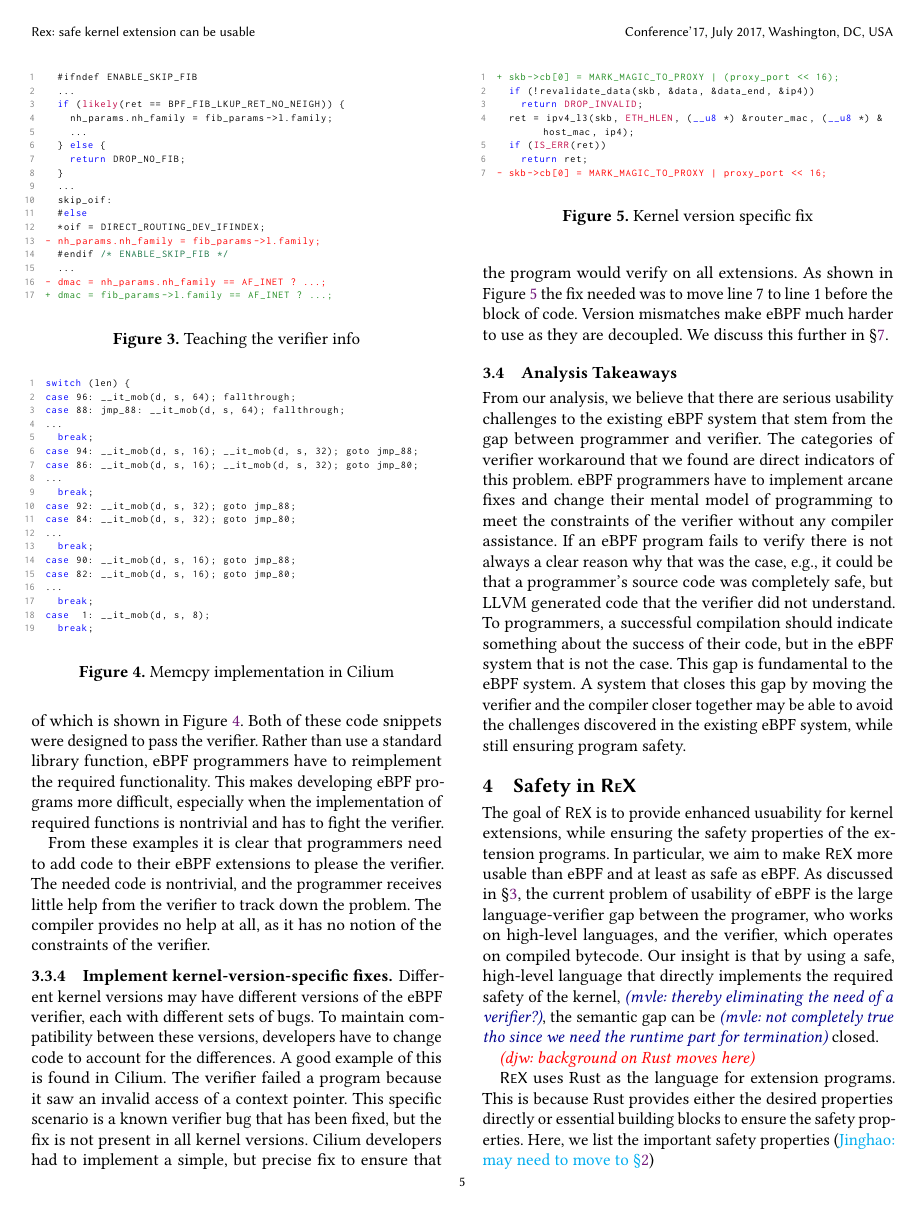
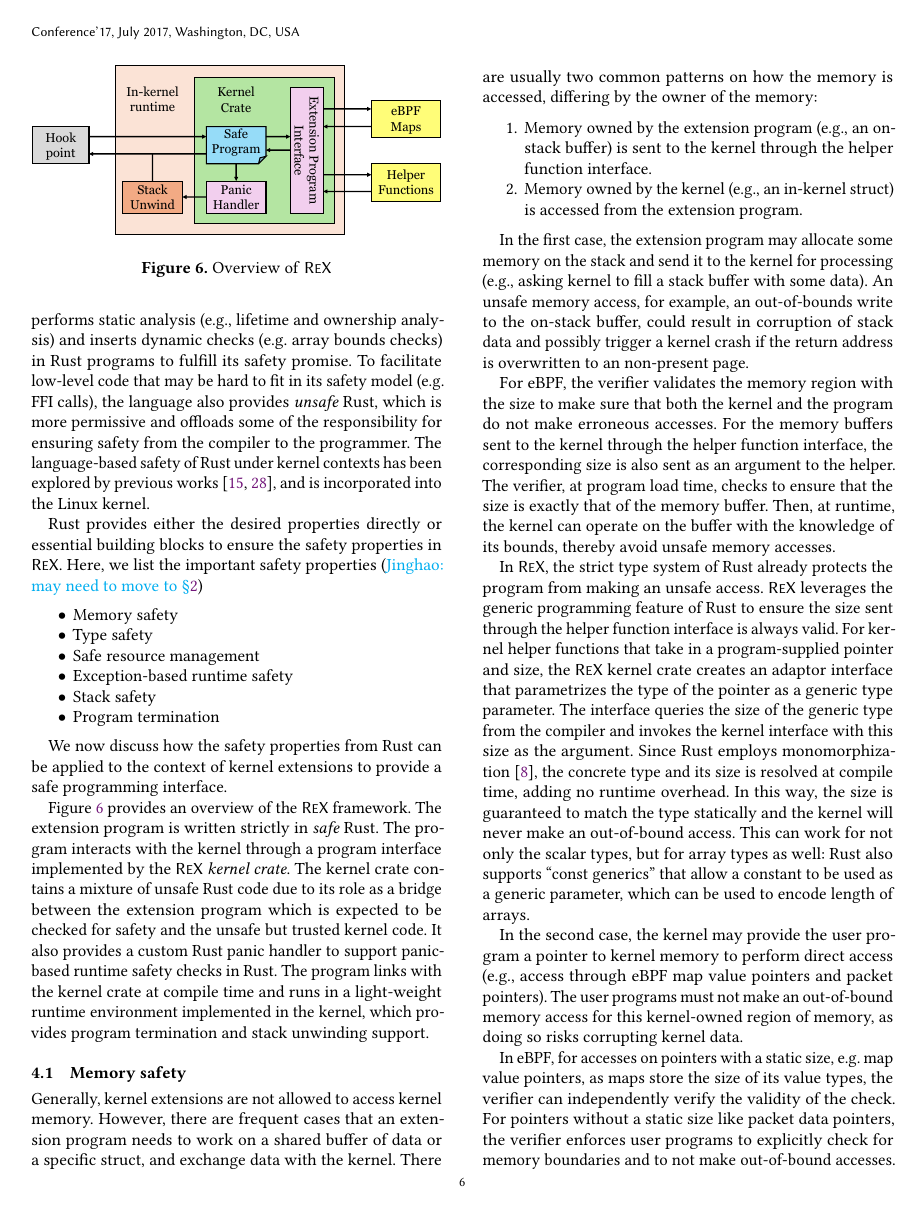
Before and after one commit to upgautamvt/publish-paper, a LaTeX paper (paper.tex, which reads principle.tex): page 5 of 19 before the commit and page 6 of 19 after it. Compiled offline with pdfLaTeX.

Commit message:
rust bg
Signed-off-by: Jinghao Jia <jinghao7@illinois.edu>

```diff
--- a/principle.tex
+++ b/principle.tex
@@ -60,7 +60,8 @@ As discussed in \S\ref{sec:motivation}, the current problem of usability of
 % Our insight is that both the needed expressiveness and safety can be obtained
 %     from a safe programming language without the verifier.
 Our insight is that by using a safe, high-level language that directly
-    implements the required safety of the kernel, \mvle{thereby eliminating the need of a verifier?}, the semantic gap can be
+    implements the required safety of the kernel, thereby eliminating the need
+    of the verifier?, the semantic gap can be
 \mvle{not completely true tho since we need the runtime part for termination}
     closed.
 % Specifically, the language should have the following properties:
@@ -75,5 +76,8 @@ Our insight is that by using a safe, high-level language that directly
 % \end{itemize}
 
 \djw{background on Rust moves here}
+% Need to talk about:
+% - Language-based safety no undefined behavior in Rust.
+% - Safe/unsafe Rust.
+% - Popularity (also embraced by kernel)
 
-\projname{} uses Rust as the language for extension programs.
@@ -80,8 +88,19 @@ Our insight is that by using a safe, high-level language that directly
+The compiler both performs static analysis (e.g., lifetime and ownership
+    analysis) and inserts dynamic checks (e.g. array bounds checks) in
+    Rust programs to fulfill its safety promise.
+To facilitate low-level code that may be hard to fit in its safety model (e.g. FFI calls),
+    the language also provides \emph{unsafe} Rust, which is more permissive and
+    offloads some of the responsibility for ensuring safety from the compiler
+    to the programmer.
+The language-based safety of Rust under kernel contexts has been explored by
+    previous works~\cite{redleaf,theseus}, and is incorporated into the Linux
+    kernel.
+
 % This is because Rust happens to provide the desired properties -- its
 %     language-based safety can be leveraged for safe kernel extensions without a
 %     verifier.
-This is because Rust provides either the desired properties directly or
-    essential building blocks to ensure the safety properties.
+Rust provides either the desired properties directly or
+    essential building blocks to ensure the safety properties in \projname{}.
 Here, we list the important safety properties (\jinghao{may need to move to \S\ref{sec:background}})
 \begin{itemize}
     \item Memory safety
```
Also changed, not shown: principle.tex (4 more changed lines).
